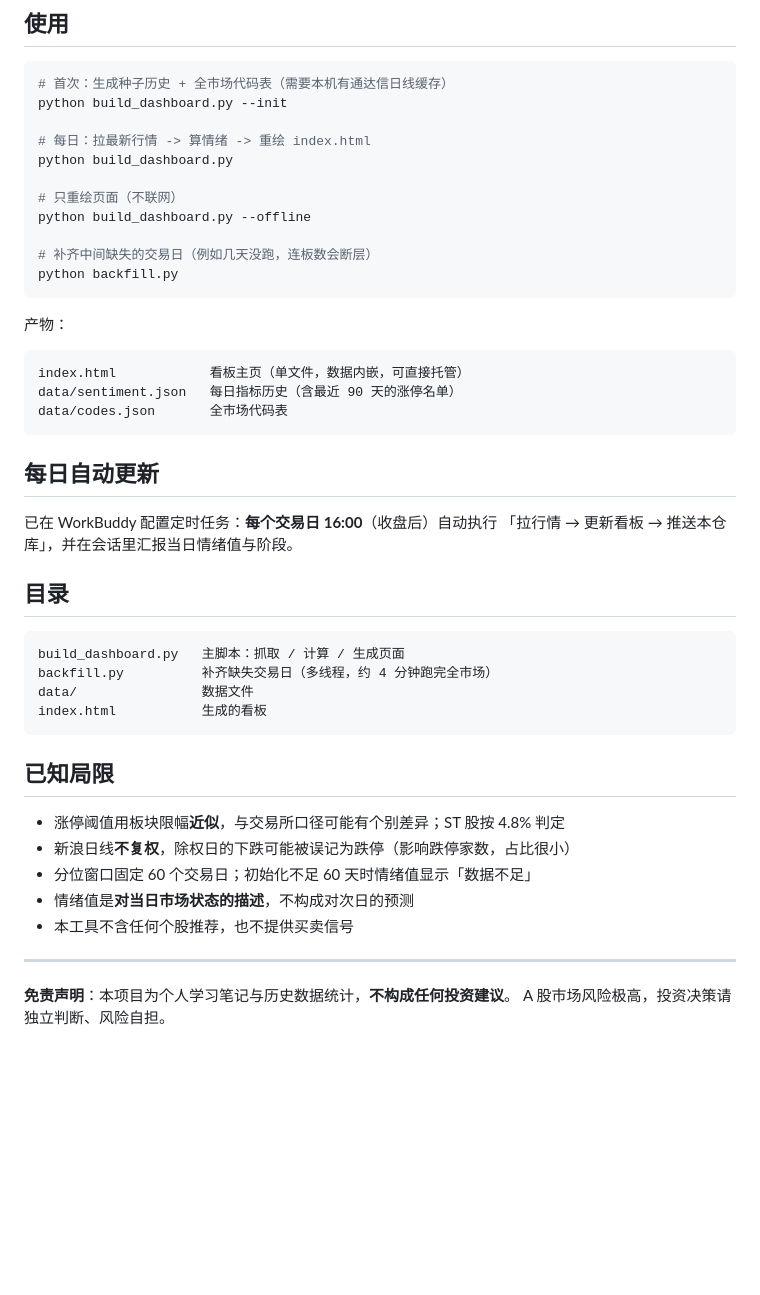
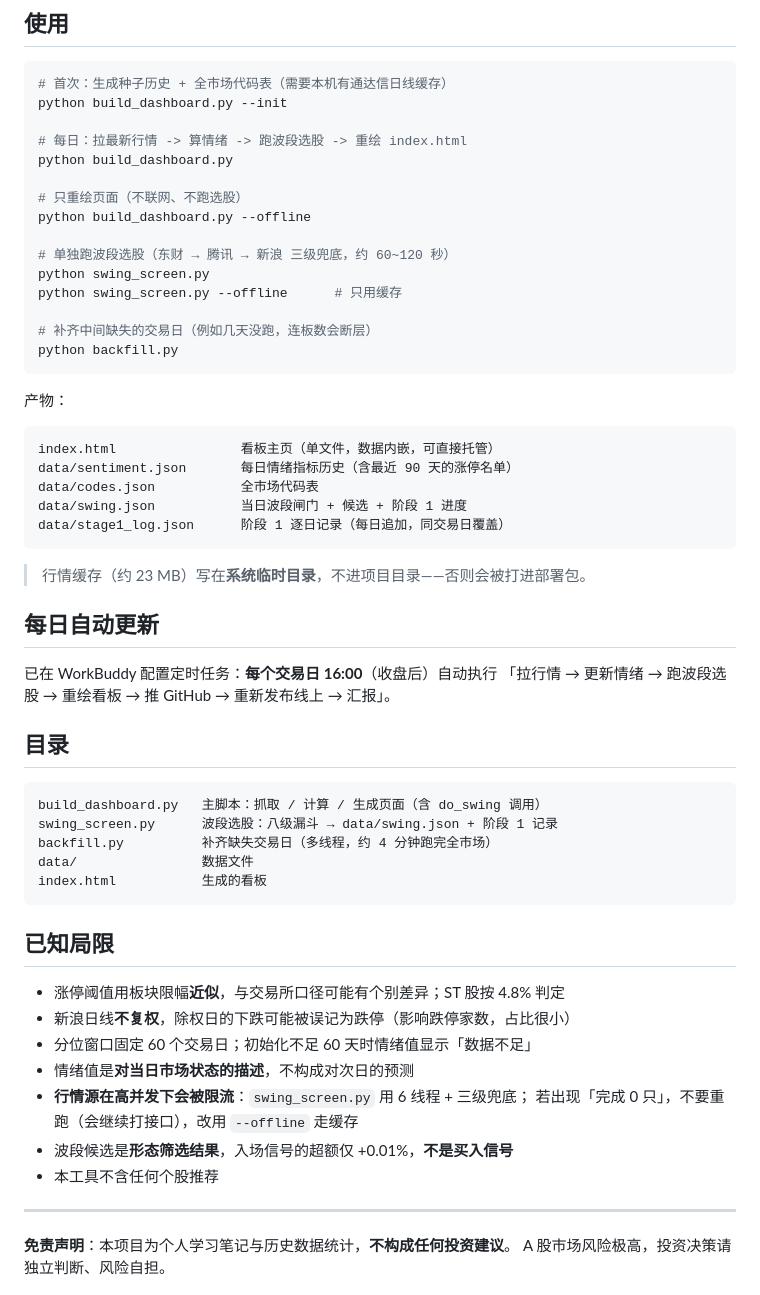
Before and after one commit to knightzz1998/sentiment-dashboard, a Markdown page: README.md, the part around one of its changes. Rendered like a GitHub page; blank space fills up the shorter version.

````diff
--- a/README.md
+++ b/README.md
@@ -53,11 +96,15 @@
 # 首次：生成种子历史 + 全市场代码表（需要本机有通达信日线缓存）
 python build_dashboard.py --init
 
-# 每日：拉最新行情 -> 算情绪 -> 重绘 index.html
+# 每日：拉最新行情 -> 算情绪 -> 跑波段选股 -> 重绘 index.html
 python build_dashboard.py
 
-# 只重绘页面（不联网）
+# 只重绘页面（不联网、不跑选股）
 python build_dashboard.py --offline
+
+# 单独跑波段选股（东财 → 腾讯 → 新浪 三级兜底，约 60~120 秒）
+python swing_screen.py
+python swing_screen.py --offline      # 只用缓存
 
 # 补齐中间缺失的交易日（例如几天没跑，连板数会断层）
 python backfill.py
@@ -66,20 +113,25 @@ python backfill.py
 产物：
 
 ```
-index.html            看板主页（单文件，数据内嵌，可直接托管）
-data/sentiment.json   每日指标历史（含最近 90 天的涨停名单）
-data/codes.json       全市场代码表
+index.html                看板主页（单文件，数据内嵌，可直接托管）
+data/sentiment.json       每日情绪指标历史（含最近 90 天的涨停名单）
+data/codes.json           全市场代码表
+data/swing.json           当日波段闸门 + 候选 + 阶段 1 进度
+data/stage1_log.json      阶段 1 逐日记录（每日追加，同交易日覆盖）
 ```
+
+> 行情缓存（约 23 MB）写在**系统临时目录**，不进项目目录——否则会被打进部署包。
 
 ## 每日自动更新
 
 已在 WorkBuddy 配置定时任务：**每个交易日 16:00**（收盘后）自动执行
-「拉行情 → 更新看板 → 推送本仓库」，并在会话里汇报当日情绪值与阶段。
+「拉行情 → 更新情绪 → 跑波段选股 → 重绘看板 → 推 GitHub → 重新发布线上 → 汇报」。
 
 ## 目录
 
 ```
-build_dashboard.py   主脚本：抓取 / 计算 / 生成页面
+build_dashboard.py   主脚本：抓取 / 计算 / 生成页面（含 do_swing 调用）
+swing_screen.py      波段选股：八级漏斗 → data/swing.json + 阶段 1 记录
 backfill.py          补齐缺失交易日（多线程，约 4 分钟跑完全市场）
 data/                数据文件
 index.html           生成的看板
@@ -91,7 +143,10 @@ index.html           生成的看板
 - 新浪日线**不复权**，除权日的下跌可能被误记为跌停（影响跌停家数，占比很小）
 - 分位窗口固定 60 个交易日；初始化不足 60 天时情绪值显示「数据不足」
 - 情绪值是**对当日市场状态的描述**，不构成对次日的预测
-- 本工具不含任何个股推荐，也不提供买卖信号
+- **行情源在高并发下会被限流**：`swing_screen.py` 用 6 线程 + 三级兜底；
+  若出现「完成 0 只」，不要重跑（会继续打接口），改用 `--offline` 走缓存
+- 波段候选是**形态筛选结果**，入场信号的超额仅 +0.01%，**不是买入信号**
+- 本工具不含任何个股推荐
 
 ---
 
````
Also changed, not shown: other parts of README.md (+45 -2 lines).
